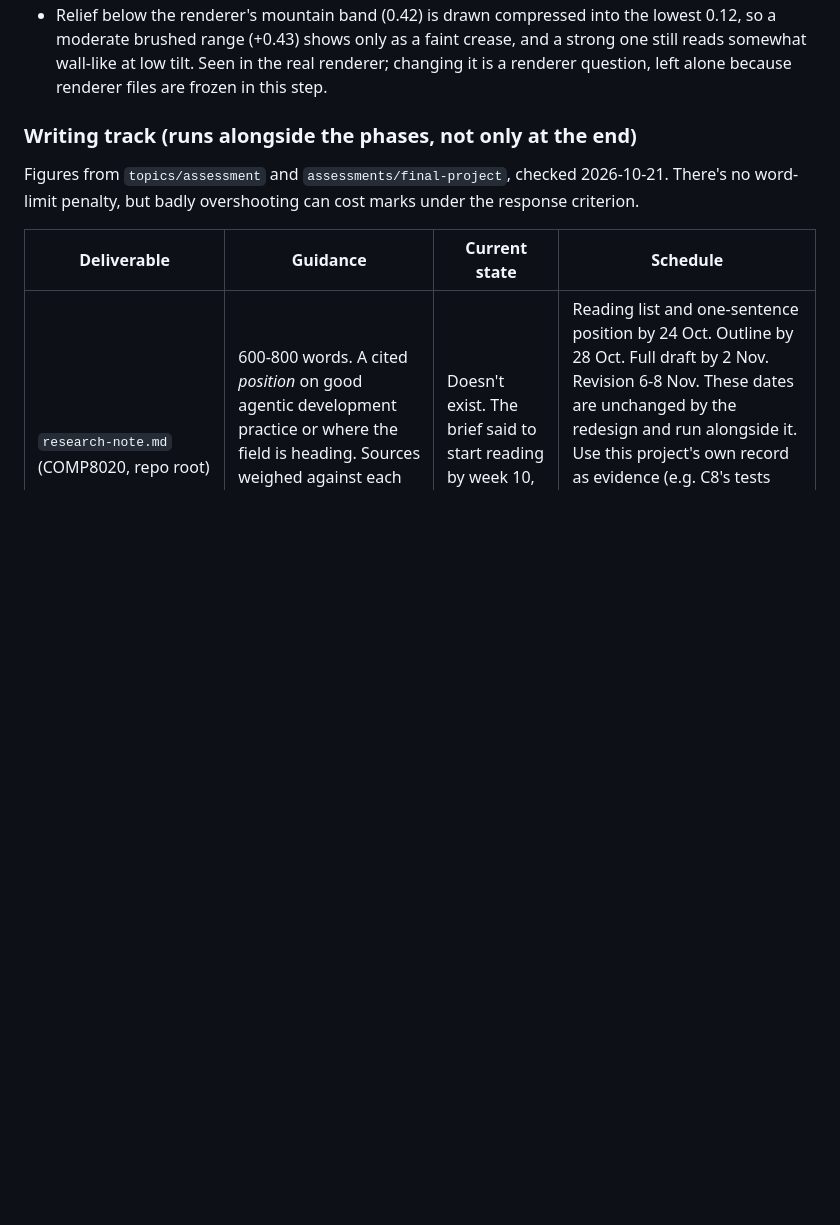
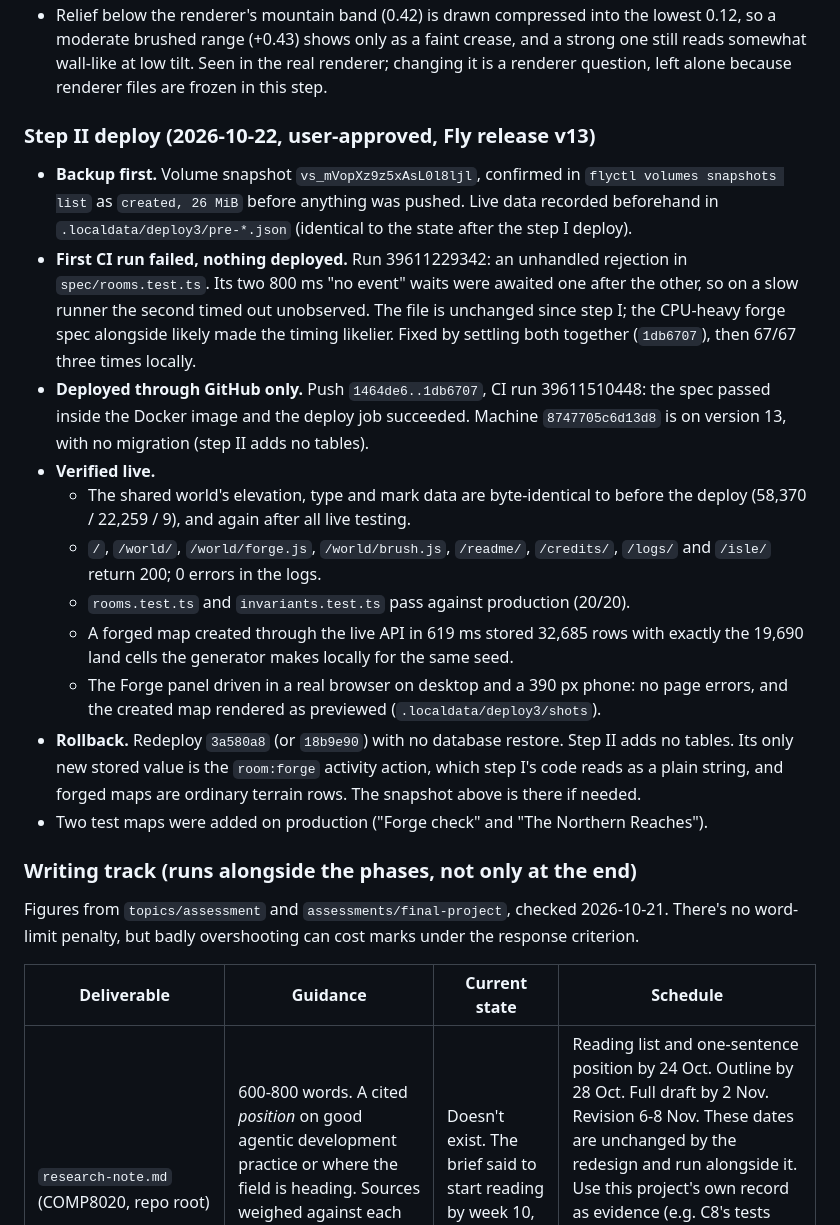
Before and after one commit to comp4020-agentic-coding-studio/comp4020-final-bobduke31, a Markdown page: ROADMAP.md, the part around the change. Rendered like a GitHub page; blank space fills up the shorter version.

Commit message:
Record the step II production deploy and its verification
Co-Authored-By: Claude Opus 5.5 <noreply@anthropic.com>

```diff
--- a/ROADMAP.md
+++ b/ROADMAP.md
@@ -2273,6 +2273,43 @@ What changed:
   a faint crease, and a strong one still reads somewhat wall-like at low
   tilt. Seen in the real renderer; changing it is a renderer question, left
   alone because renderer files are frozen in this step.
+
+### Step II deploy (2026-10-22, user-approved, Fly release v13)
+
+- **Backup first.** Volume snapshot `vs_mVopXz9z5xAsL0l8ljl`, confirmed in
+  `flyctl volumes snapshots list` as `created, 26 MiB` before anything was
+  pushed. Live data recorded beforehand in `.localdata/deploy3/pre-*.json`
+  (identical to the state after the step I deploy).
+- **First CI run failed, nothing deployed.** Run 39611229342: an
+  unhandled rejection in `spec/rooms.test.ts`. Its two 800 ms "no event"
+  waits were awaited one after the other, so on a slow runner the second
+  timed out unobserved. The file is unchanged since step I; the CPU-heavy
+  forge spec alongside likely made the timing likelier. Fixed by settling
+  both together (`1db6707`), then 67/67 three times locally.
+- **Deployed through GitHub only.** Push `1464de6..1db6707`, CI run
+  39611510448: the spec passed inside the Docker image and the deploy
+  job succeeded. Machine `8747705c6d13d8` is on version 13, with no
+  migration (step II adds no tables).
+- **Verified live.**
+  - The shared world's elevation, type and mark data are byte-identical
+    to before the deploy (58,370 / 22,259 / 9), and again after all live
+    testing.
+  - `/`, `/world/`, `/world/forge.js`, `/world/brush.js`, `/readme/`,
+    `/credits/`, `/logs/` and `/isle/` return 200; 0 errors in the logs.
+  - `rooms.test.ts` and `invariants.test.ts` pass against production
+    (20/20).
+  - A forged map created through the live API in 619 ms stored 32,685 rows
+    with exactly the 19,690 land cells the generator makes locally for the
+    same seed.
+  - The Forge panel driven in a real browser on desktop and a 390 px phone:
+    no page errors, and the created map rendered as previewed
+    (`.localdata/deploy3/shots`).
+- **Rollback.** Redeploy `3a580a8` (or `18b9e90`) with no database restore.
+  Step II adds no tables. Its only new stored value is the `room:forge`
+  activity action, which step I's code reads as a plain string, and forged
+  maps are ordinary terrain rows. The snapshot above is there if needed.
+- Two test maps were added on production ("Forge check" and "The Northern
+  Reaches").
 
 ### Writing track (runs alongside the phases, not only at the end)
 
```
